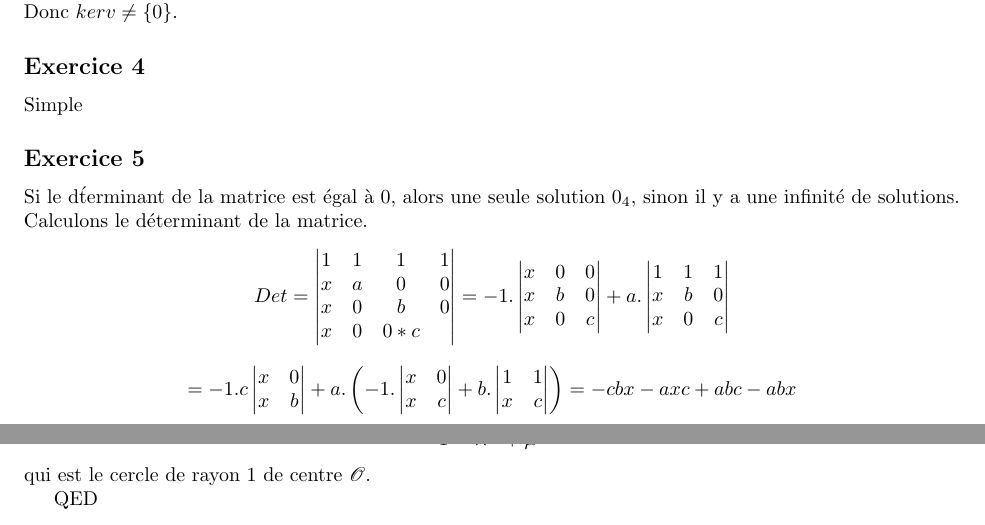
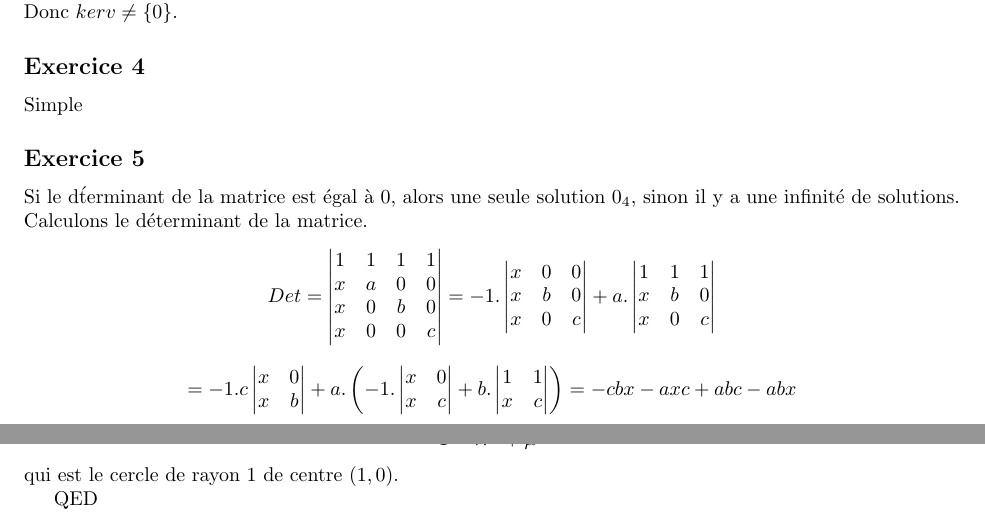
Before and after one commit to PAYRAULT/MPI, a LaTeX book (MEU202/TD/DM1MEU202_Sol.tex): two parts of pages 4 and 5 of 5, joined at a grey line, cut so that both start at the same text. Compiled offline with pdfLaTeX.

Commit message:
DM MEU202 correction typo

```diff
--- a/MEU202/TD/DM1MEU202_Sol.tex
+++ b/MEU202/TD/DM1MEU202_Sol.tex
@@ -259,7 +259,7 @@ Simple
 \subsection*{Exercice 5}
 Si le d\'terminant de la matrice est \'egal \`a 0, alors une seule solution $0_4$, sinon il y a une infinit\'e de solutions. Calculons le d\'eterminant de la matrice.
 $$
-Det = \begin{vmatrix} 1 & 1 & 1 & 1 \\ x & a & 0 & 0 \\ x & 0 & b & 0 \\ x & 0 & 0 * c\end{vmatrix} =
+Det = \begin{vmatrix} 1 & 1 & 1 & 1 \\ x & a & 0 & 0 \\ x & 0 & b & 0 \\ x & 0 & 0 & c\end{vmatrix} =
 -1.\begin{vmatrix}  x & 0 & 0 \\ x & b & 0 \\ x & 0 & c \end{vmatrix} + a.\begin{vmatrix}  1 & 1 & 1 \\ x & b & 0 \\ x & 0 & c \end{vmatrix}
 $$
 $$
@@ -315,7 +315,7 @@ En effet, en faisant un changement de variable $\lambda'= \lambda-1$ on a
 $$
 2(\lambda'+1) = (\lambda'+1)^2+\mu^2 = \lambda'^2+2\lambda'+1+\mu^2$$
 $$1=\lambda'^2+\mu^2$$
-qui est le cercle de rayon 1 de centre $\mathscr{O}$.
+qui est le cercle de rayon 1 de centre $(1,0)$.
 
 QED
 
```
